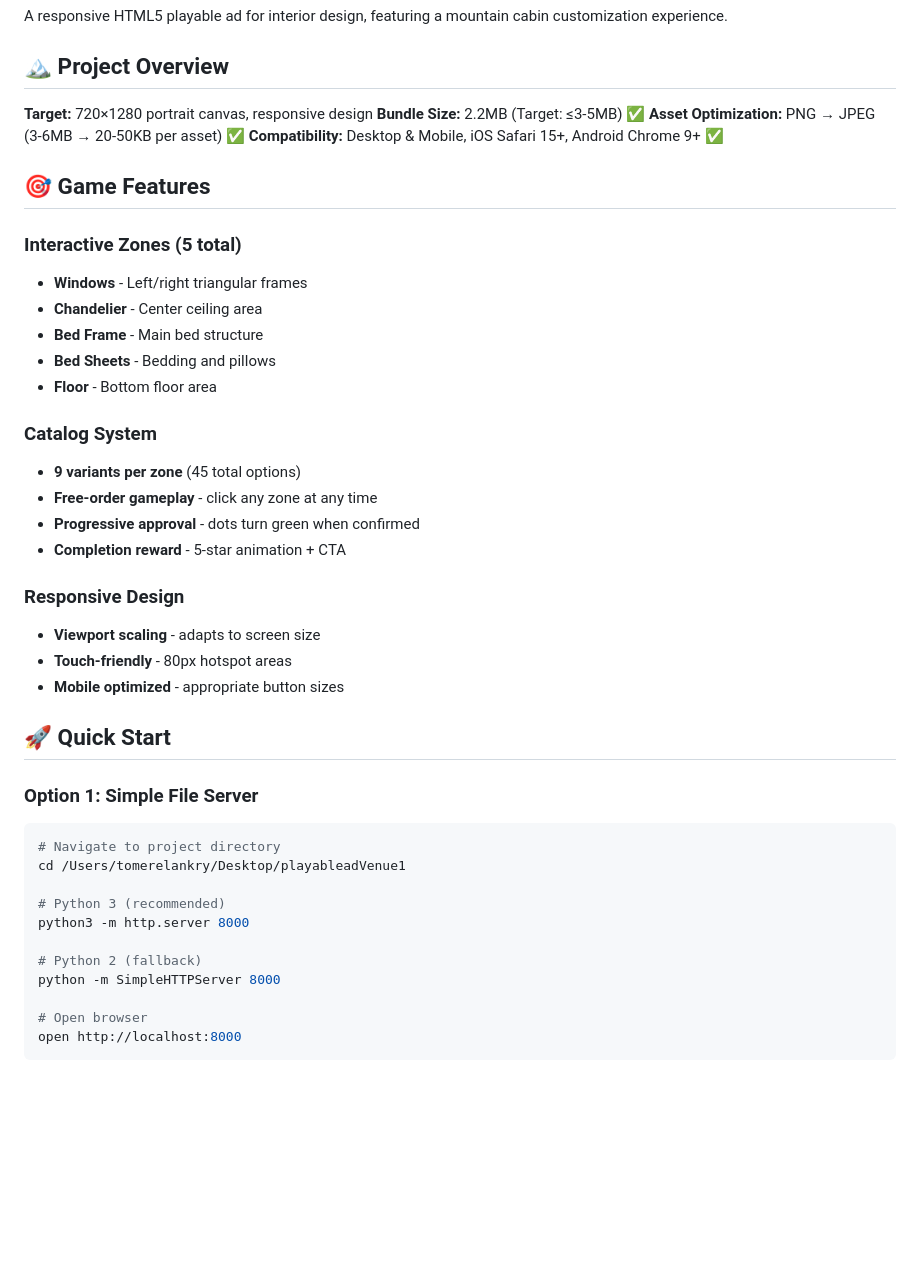
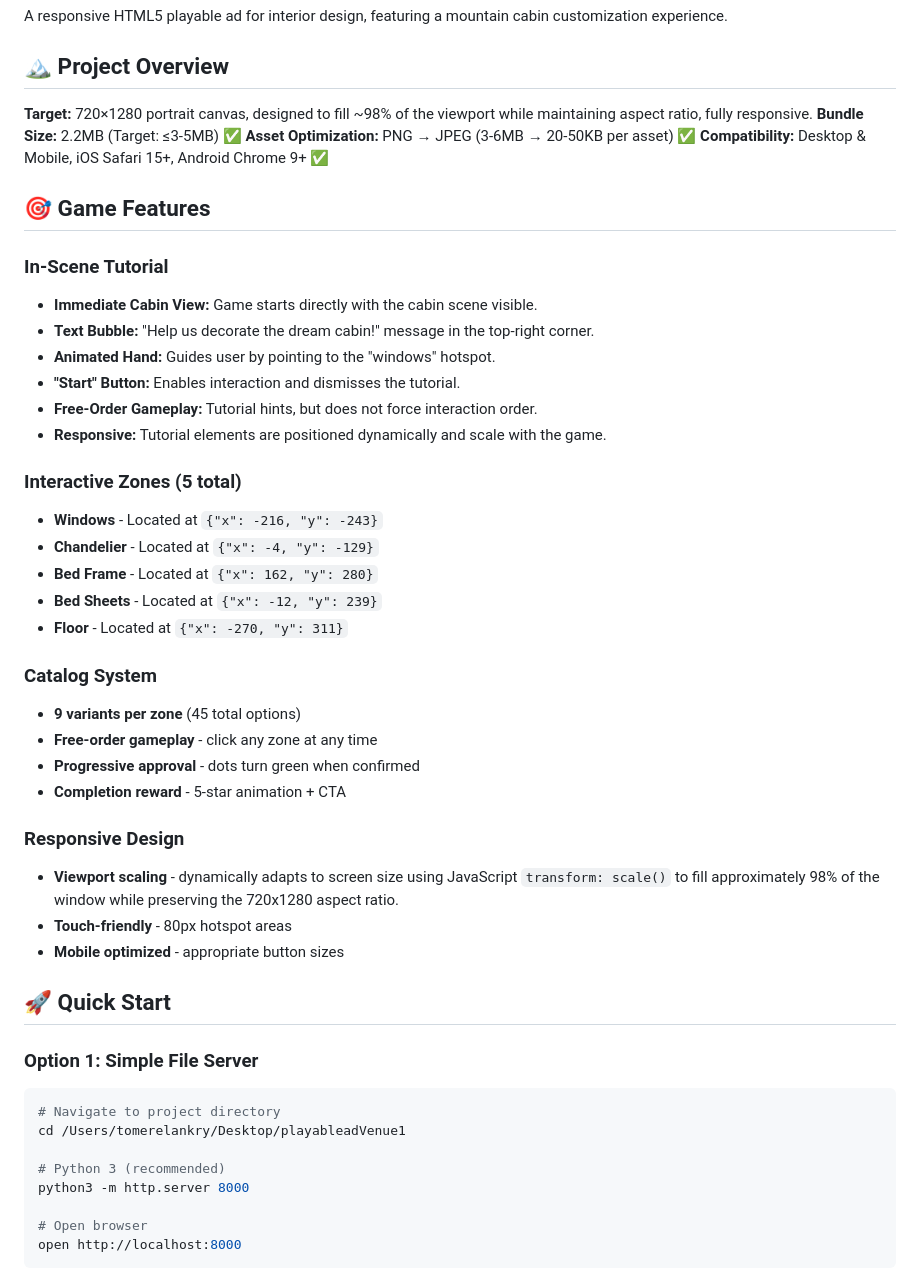
Before and after one commit to TomerElankry/playableadVenue1, a Markdown page: README.md, the part around one of its changes. GitHub-like rendering; blank space fills up the shorter version.

```diff
--- a/README.md
+++ b/README.md
@@ -4,19 +4,27 @@ A responsive HTML5 playable ad for interior design, featuring a mountain cabin c
 
 ## 🏔️ Project Overview
 
-**Target:** 720×1280 portrait canvas, responsive design
+**Target:** 720×1280 portrait canvas, designed to fill ~98% of the viewport while maintaining aspect ratio, fully responsive.
 **Bundle Size:** 2.2MB (Target: ≤3-5MB) ✅
 **Asset Optimization:** PNG → JPEG (3-6MB → 20-50KB per asset) ✅
 **Compatibility:** Desktop & Mobile, iOS Safari 15+, Android Chrome 9+ ✅
 
 ## 🎯 Game Features
 
+### In-Scene Tutorial
+- **Immediate Cabin View:** Game starts directly with the cabin scene visible.
+- **Text Bubble:** "Help us decorate the dream cabin!" message in the top-right corner.
+- **Animated Hand:** Guides user by pointing to the "windows" hotspot.
+- **"Start" Button:** Enables interaction and dismisses the tutorial.
+- **Free-Order Gameplay:** Tutorial hints, but does not force interaction order.
+- **Responsive:** Tutorial elements are positioned dynamically and scale with the game.
+
 ### Interactive Zones (5 total)
-- **Windows** - Left/right triangular frames
-- **Chandelier** - Center ceiling area
-- **Bed Frame** - Main bed structure
-- **Bed Sheets** - Bedding and pillows
-- **Floor** - Bottom floor area
+- **Windows** - Located at `{"x": -216, "y": -243}`
+- **Chandelier** - Located at `{"x": -4, "y": -129}`
+- **Bed Frame** - Located at `{"x": 162, "y": 280}`
+- **Bed Sheets** - Located at `{"x": -12, "y": 239}`
+- **Floor** - Located at `{"x": -270, "y": 311}`
 
 ### Catalog System
 - **9 variants per zone** (45 total options)
@@ -25,7 +33,7 @@ A responsive HTML5 playable ad for interior design, featuring a mountain cabin c
 - **Completion reward** - 5-star animation + CTA
 
 ### Responsive Design
-- **Viewport scaling** - adapts to screen size
+- **Viewport scaling** - dynamically adapts to screen size using JavaScript `transform: scale()` to fill approximately 98% of the window while preserving the 720x1280 aspect ratio.
 - **Touch-friendly** - 80px hotspot areas
 - **Mobile optimized** - appropriate button sizes
 
@@ -38,9 +46,6 @@ cd /Users/tomerelankry/Desktop/playableadVenue1
 
 # Python 3 (recommended)
 python3 -m http.server 8000
-
-# Python 2 (fallback)
-python -m SimpleHTTPServer 8000
 
 # Open browser
 open http://localhost:8000
```
Also changed, not shown: other parts of README.md (+32 -28 lines).
